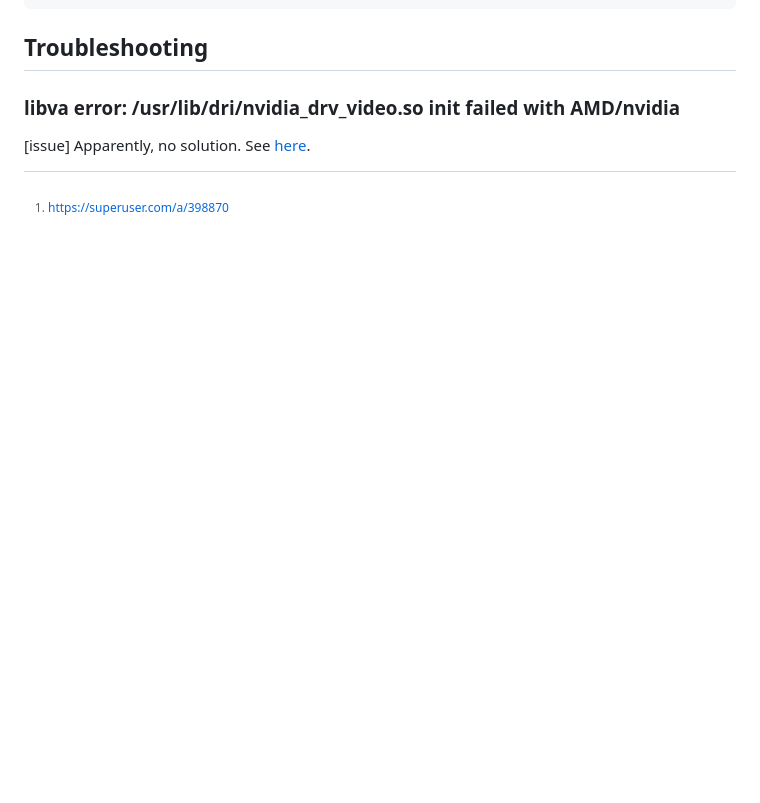
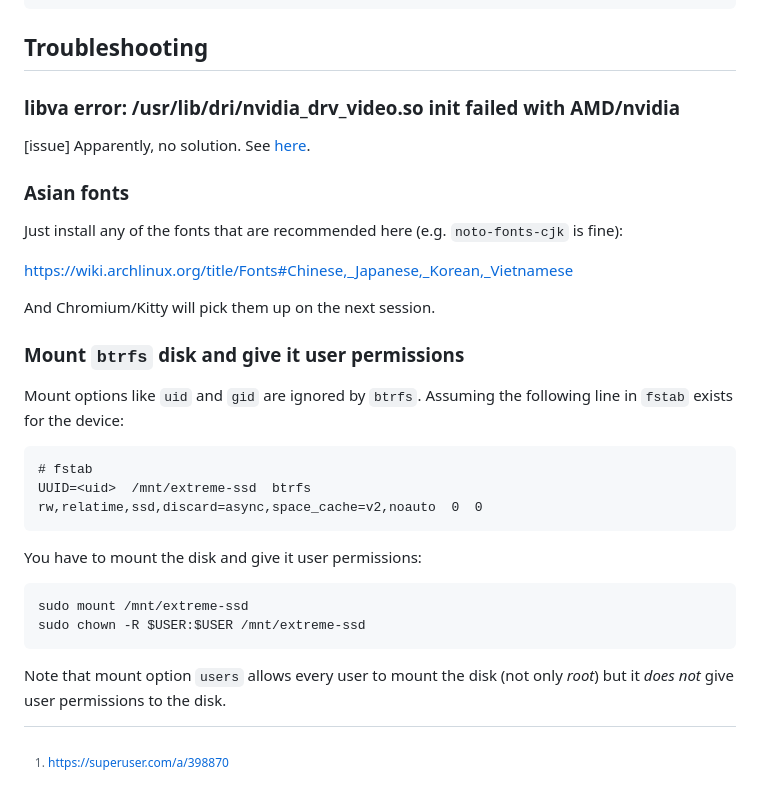
Before and after one commit to pdigiglio/.dotfiles, a Markdown page: notes/notes.md, the part around the change. Drawn GitHub-style; blank space fills up the shorter version.

Commit message:
Add notes about Asian fonts and `btrfs` mounts

````diff
--- a/notes/notes.md
+++ b/notes/notes.md
@@ -326,3 +326,32 @@ cursor {
 
 [issue] Apparently, no solution.
 See [here](https://github.com/elFarto/nvidia-vaapi-driver/issues/160).
+
+### Asian fonts
+
+Just install any of the fonts that are recommended here (e.g. `noto-fonts-cjk`
+is fine):
+
+<https://wiki.archlinux.org/title/Fonts#Chinese,_Japanese,_Korean,_Vietnamese>
+
+And Chromium/Kitty will pick them up on the next session.
+
+### Mount `btrfs` disk and give it user permissions
+
+Mount options like `uid` and `gid` are ignored by `btrfs`. Assuming the
+following line in `fstab` exists for the device:
+
+```
+# fstab
+UUID=<uid>  /mnt/extreme-ssd  btrfs  rw,relatime,ssd,discard=async,space_cache=v2,noauto  0  0
+```
+
+You have to mount the disk and give it user permissions:
+
+```sh
+sudo mount /mnt/extreme-ssd
+sudo chown -R $USER:$USER /mnt/extreme-ssd
+```
+
+Note that mount option `users` allows every user to mount the disk (not only
+_root_) but it _does not_ give user permissions to the disk.
````
